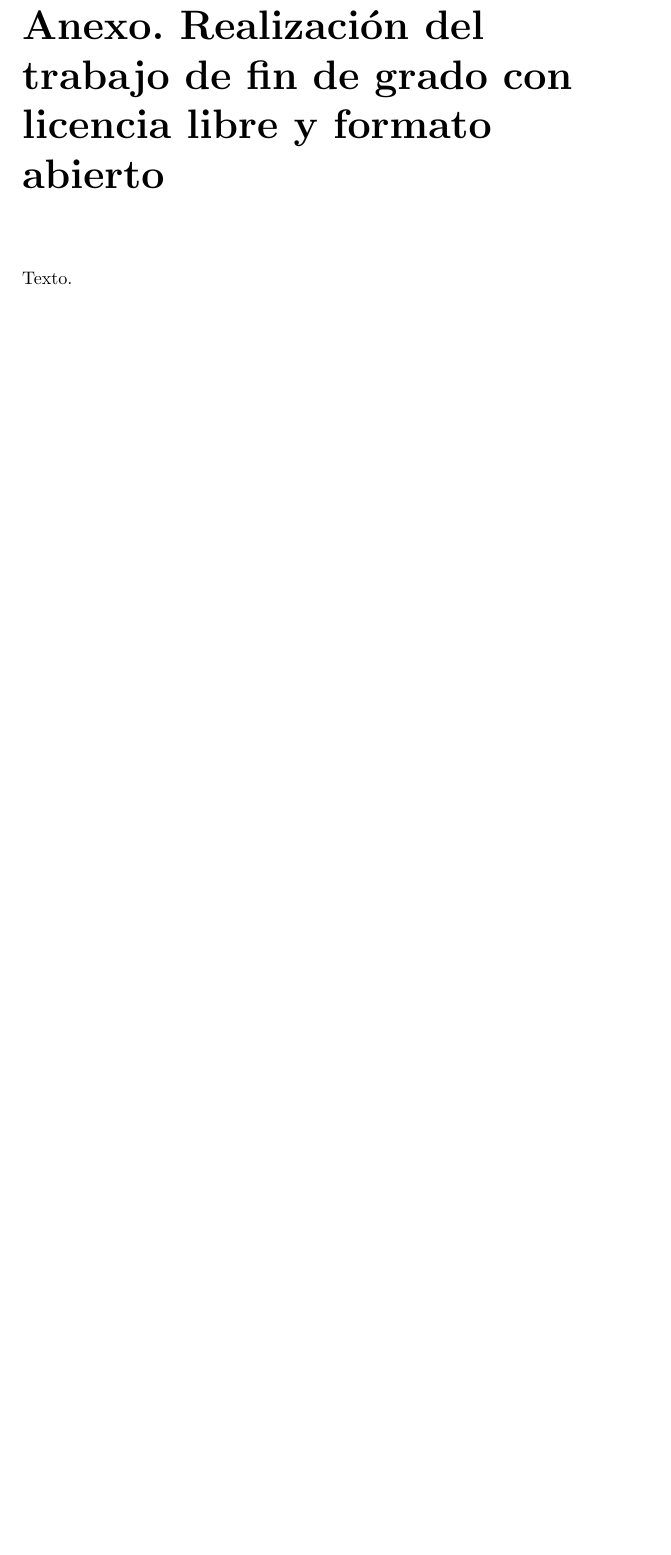
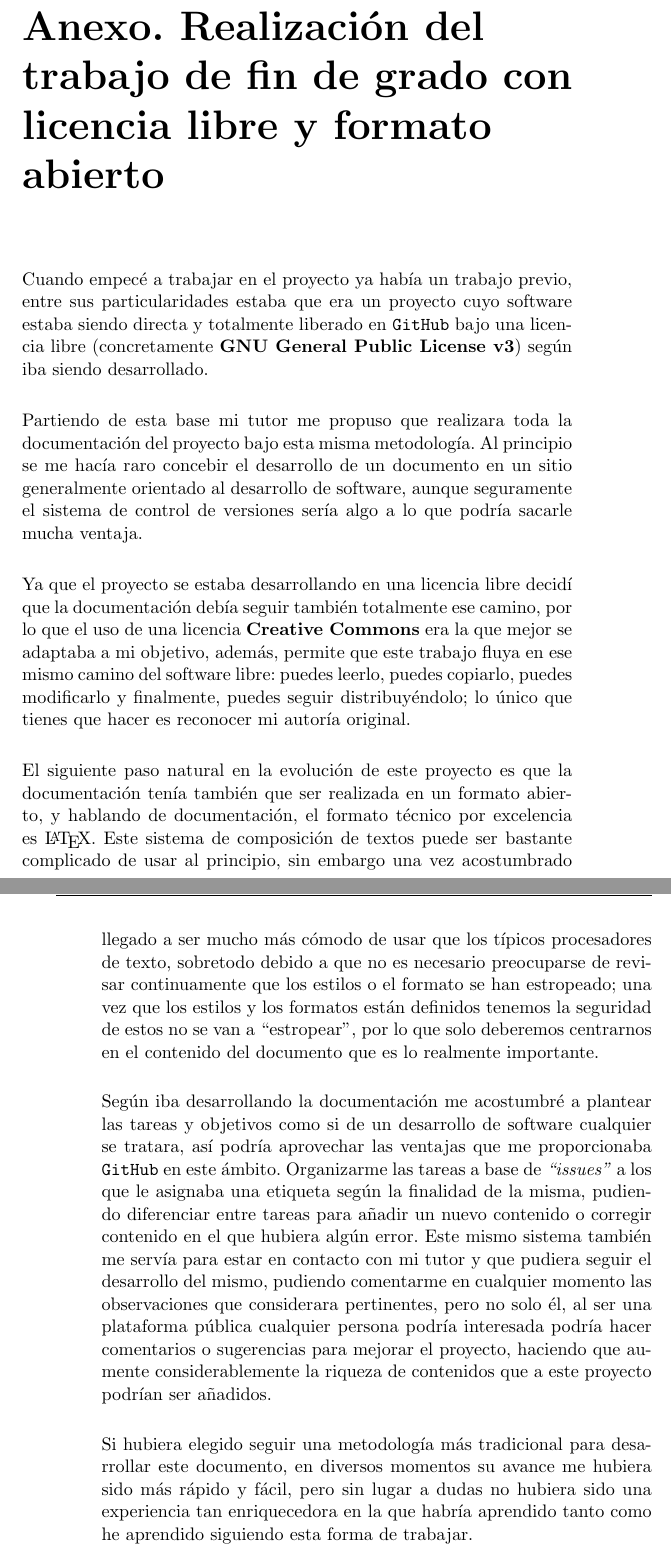
Before and after one commit to germaaan/TFG, a LaTeX book (text/project.tex, which reads text/back/appendix.tex): part of page 83 of 87 before the commit and two parts of pages 83 and 84 of 87 after it, the two joined at a grey line, cut so that both start at the same text, the shorter picture padded with empty space. Compiled offline with pdfLaTeX.

Commit message:
Añadido anexo sobre TFG con licencia libre y formato abierto. Fix #18. Ref #9

```diff
--- a/text/back/appendix.tex
+++ b/text/back/appendix.tex
@@ -1,4 +1,19 @@
 \addcontentsline{toc}{chapter}{Anexo. Realización del trabajo de fin de grado con licencia libre y formato abierto}
 \chapter*{Anexo. Realización del trabajo de fin de grado con licencia libre y formato abierto}
 
-Texto.
+Cuando empecé a trabajar en el proyecto ya había un trabajo previo, entre sus particularidades estaba que era un proyecto cuyo software estaba siendo directa y totalmente liberado en {\tt GitHub} bajo una licencia libre (concretamente \textbf{GNU General Public License v3}) según iba siendo desarrollado.
+
+\bigskip
+Partiendo de esta base mi tutor me propuso que realizara toda la documentación del proyecto bajo esta misma metodología. Al principio se me hacía raro concebir el desarrollo de un documento en un sitio generalmente orientado al desarrollo de software, aunque seguramente el sistema de control de versiones sería algo a lo que podría sacarle mucha ventaja.
+
+\bigskip
+Ya que el proyecto se estaba desarrollando en una licencia libre decidí que la documentación debía seguir también totalmente ese camino, por lo que el uso de una licencia \textbf{Creative Commons} era la que mejor se adaptaba a mi objetivo, además, permite que este trabajo fluya en ese mismo camino del software libre: puedes leerlo, puedes copiarlo, puedes modificarlo y finalmente, puedes seguir distribuyéndolo; lo único que tienes que hacer es reconocer mi autoría original.
+
+\bigskip
+El siguiente paso natural en la evolución de este proyecto es que la documentación tenía también que ser realizada en un formato abierto, y hablando de documentación, el formato técnico por excelencia es \LaTeX. Este sistema de composición de textos puede ser bastante complicado de usar al principio, sin embargo una vez acostumbrado llegado a ser mucho más cómodo de usar que los típicos procesadores de texto, sobretodo debido a que no es necesario preocuparse de revisar continuamente que los estilos o el formato se han estropeado; una vez que los estilos y los formatos están definidos tenemos la seguridad de estos no se van a ``estropear'', por lo que solo deberemos centrarnos en el contenido del documento que es lo realmente importante.
+
+\bigskip
+Según iba desarrollando la documentación me acostumbré a plantear las tareas y objetivos como si de un desarrollo de software cualquier se tratara, así podría aprovechar las ventajas que me proporcionaba {\tt GitHub} en este ámbito. Organizarme las tareas a base de \textit{``issues''} a los que le asignaba una etiqueta según la finalidad de la misma, pudiendo diferenciar entre tareas para añadir un nuevo contenido o corregir contenido en el que hubiera algún error. Este mismo sistema también me servía para estar en contacto con mi tutor y que pudiera seguir el desarrollo del mismo, pudiendo comentarme en cualquier momento las observaciones que considerara pertinentes, pero no solo él, al ser una plataforma pública cualquier persona podría interesada podría hacer comentarios o sugerencias para mejorar el proyecto, haciendo que aumente considerablemente la riqueza de contenidos que a este proyecto podrían ser añadidos.
+
+\bigskip
+Si hubiera elegido seguir una metodología más tradicional para desarrollar este documento, en diversos momentos su avance me hubiera sido más rápido y fácil, pero sin lugar a dudas no hubiera sido una experiencia tan enriquecedora en la que habría aprendido tanto como he aprendido siguiendo esta forma de trabajar.
```
Also changed, not shown: text/back/bibliography.tex (+10 -10 lines).
